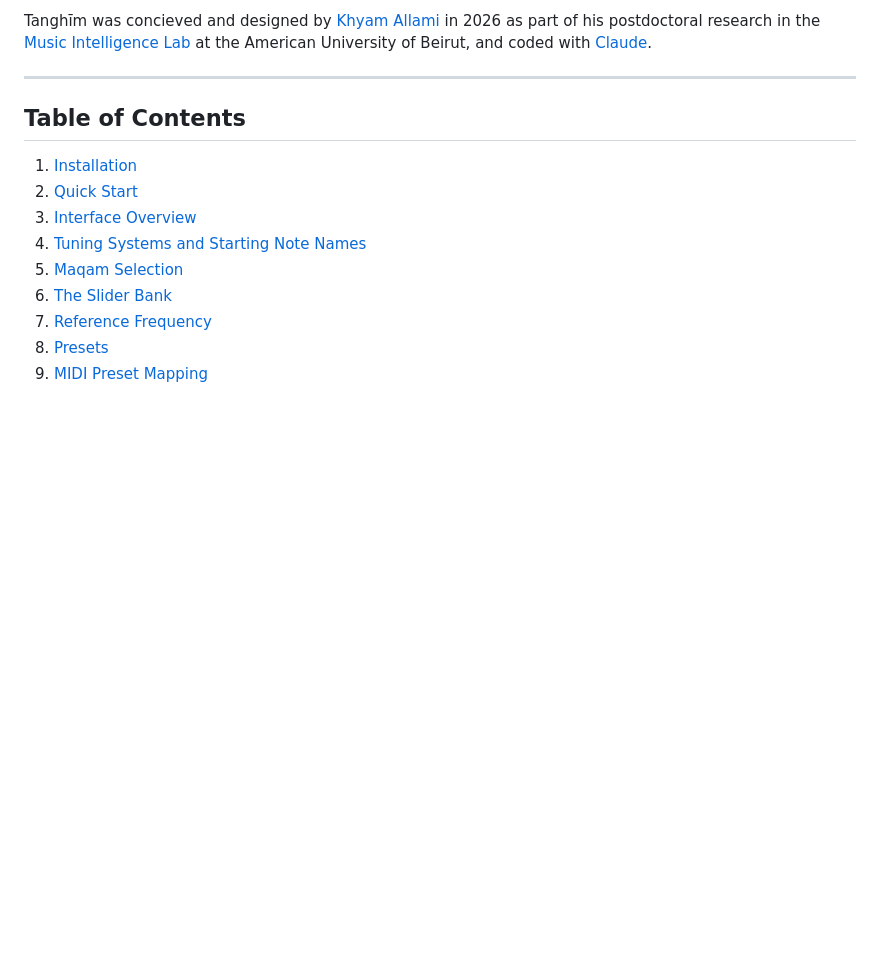
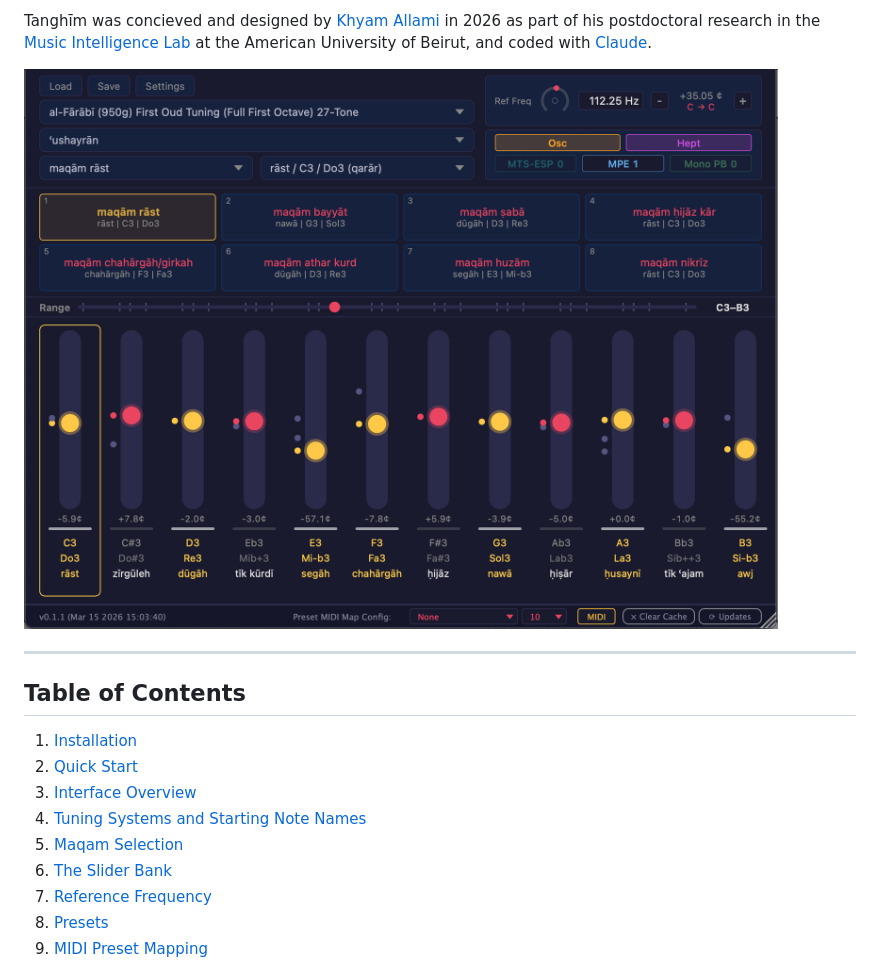
Before and after one commit to Music-Intelligence-Lab/tanghim, a Markdown page: README.md, the part around the change. Drawn GitHub-style; pictures changed too: assets/tanghim-ui.png (added); blank space fills up the shorter version.

Commit message:
docs: add UI screenshot and update README
- Add plugin UI screenshot to assets/tanghim-ui.png
- Embed screenshot in README intro section
- Various README improvements: fix internal anchor links, clarify
  preset workflow, explain tuning methods equally, add cross-platform
  installation paths, real data examples, DiArMaqAr API references,
  and Update button mention

Co-Authored-By: Claude Opus 4.6 (1M context) <noreply@anthropic.com>

```diff
--- a/README.md
+++ b/README.md
@@ -12,6 +12,8 @@ Three tuning methods — **MTS-ESP**, **MPE**, and **Mono Pitch Bend** — ensur
 - **Tanghīm Receiver** — a lightweight MIDI effect that reads the MTS-ESP tuning broadcast and delivers it to non-MTS-ESP instruments as MPE per-note pitch bend or mono 14-bit pitch bend.
 
 Tanghīm was concieved and designed by [Khyam Allami](https://khyamallami.com) in 2026 as part of his postdoctoral research in the [Music Intelligence Lab](https://musicintelligencelab.com/) at the American University of Beirut, and coded with [Claude](https://claude.ai).
+
+![Tanghīm UI](assets/tanghim-ui.png)
 
 ---
 
```
